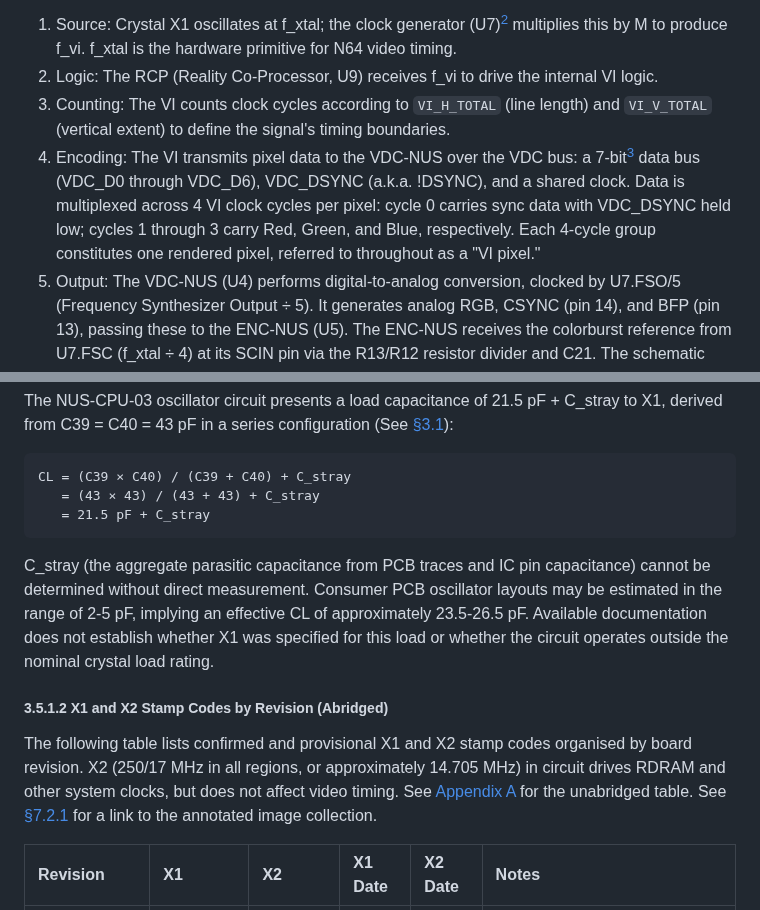
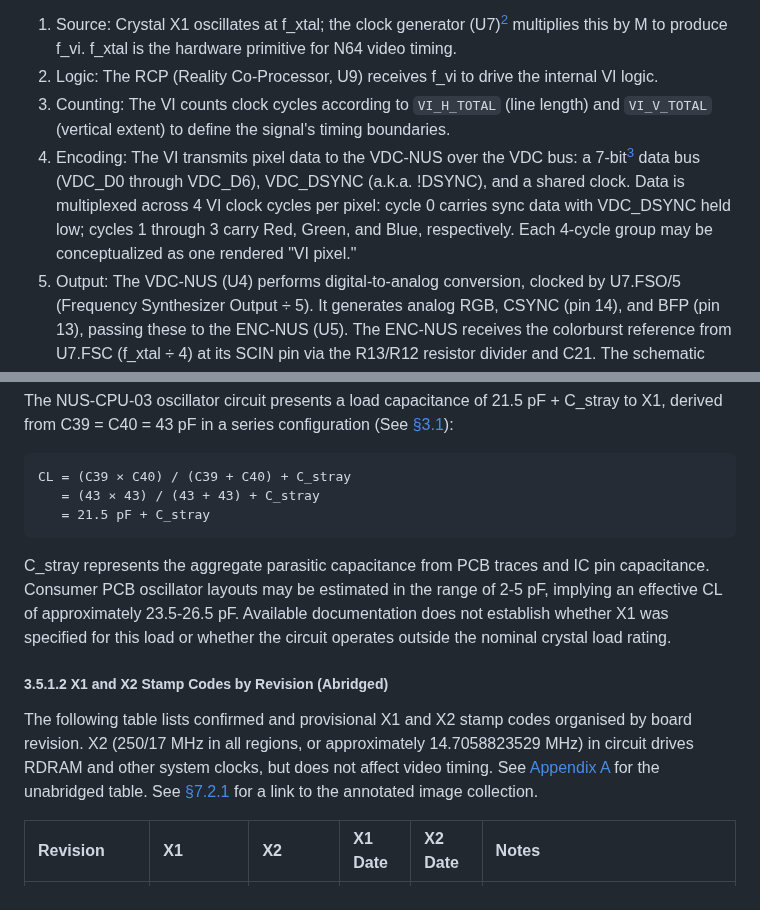
Before and after one commit to meauxdal/N64-Refresh-Rate-Reference, a Markdown page: N64_Timing_Reference.md, 2 parts joined by grey strips. Drawn GitHub-style.

````diff
--- a/N64_Timing_Reference.md
+++ b/N64_Timing_Reference.md
@@ -228,7 +228,7 @@ Video signal timing follows a deterministic path from crystal oscillation throug
 1. Source: Crystal X1 oscillates at f_xtal; the clock generator (U7)[^mx8350] multiplies this by M to produce f_vi. f_xtal is the hardware primitive for N64 video timing.
 2. Logic: The RCP (Reality Co-Processor, U9) receives f_vi to drive the internal VI logic.
 3. Counting: The VI counts clock cycles according to `VI_H_TOTAL` (line length) and `VI_V_TOTAL` (vertical extent) to define the signal's timing boundaries.
-4. Encoding: The VI transmits pixel data to the VDC-NUS over the VDC bus: a 7-bit[^vdc_7bit] data bus (VDC_D0 through VDC_D6), VDC_DSYNC (a.k.a. !DSYNC), and a shared clock. Data is multiplexed across 4 VI clock cycles per pixel: cycle 0 carries sync data with VDC_DSYNC held low; cycles 1 through 3 carry Red, Green, and Blue, respectively. Each 4-cycle group constitutes one rendered pixel, referred to throughout as a "VI pixel."
+4. Encoding: The VI transmits pixel data to the VDC-NUS over the VDC bus: a 7-bit[^vdc_7bit] data bus (VDC_D0 through VDC_D6), VDC_DSYNC (a.k.a. !DSYNC), and a shared clock. Data is multiplexed across 4 VI clock cycles per pixel: cycle 0 carries sync data with VDC_DSYNC held low; cycles 1 through 3 carry Red, Green, and Blue, respectively. Each 4-cycle group may be conceptualized as one rendered "VI pixel."
 5. Output: The VDC-NUS (U4) performs digital-to-analog conversion, clocked by U7.FSO/5 (Frequency Synthesizer Output ÷ 5). It generates analog RGB, CSYNC (pin 14), and BFP (pin 13), passing these to the ENC-NUS (U5). The ENC-NUS receives the colorburst reference from U7.FSC (f_xtal ÷ 4) at its SCIN pin via the R13/R12 resistor divider and C21. The schematic path shows the VDC-NUS output feeding ENC-NUS (U5) on NUS-CPU-01 through 04 revisions, whereas other revisions use DENC-NUS, AVDC-NUS, or MAV-NUS to natively generate S-Video and composite[^srgb-a]. Each implementation performs the same DAC/encoding function.
 
 [^mx8350]: Later revisions consolidate clock generators at U7 and U15 into a single dual-channel MX8350 at U17. f_xtal derivations are equivalent across intraregional variants; X1's frequency varies by region. The derivations in [§5](#5-mathematical-derivations) are rooted in the respective regional X1 value in each case.
@@ -265,11 +265,11 @@ CL = (C39 × C40) / (C39 + C40) + C_stray
    = 21.5 pF + C_stray
 ```
 
-C_stray (the aggregate parasitic capacitance from PCB traces and IC pin capacitance) cannot be determined without direct measurement. Consumer PCB oscillator layouts may be estimated in the range of 2-5 pF, implying an effective CL of approximately 23.5-26.5 pF. Available documentation does not establish whether X1 was specified for this load or whether the circuit operates outside the nominal crystal load rating.
+C_stray represents the aggregate parasitic capacitance from PCB traces and IC pin capacitance. Consumer PCB oscillator layouts may be estimated in the range of 2-5 pF, implying an effective CL of approximately 23.5-26.5 pF. Available documentation does not establish whether X1 was specified for this load or whether the circuit operates outside the nominal crystal load rating.
 
 ##### 3.5.1.2 X1 and X2 Stamp Codes by Revision (Abridged)
 
-The following table lists confirmed and provisional X1 and X2 stamp codes organised by board revision. X2 (250/17 MHz in all regions, or approximately 14.705 MHz) in circuit drives RDRAM and other system clocks, but does not affect video timing. See [Appendix A](#appendix-a-x1-and-x2-stamp-code-table) for the unabridged table. See [§7.2.1](#721-personal-resources) for a link to the annotated image collection.
+The following table lists confirmed and provisional X1 and X2 stamp codes organised by board revision. X2 (250/17 MHz in all regions, or approximately 14.7058823529 MHz) in circuit drives RDRAM and other system clocks, but does not affect video timing. See [Appendix A](#appendix-a-x1-and-x2-stamp-code-table) for the unabridged table. See [§7.2.1](#721-personal-resources) for a link to the annotated image collection.
 
 | Revision | X1 | X2 | X1 Date | X2 Date | Notes |
 | :--- | :--- | :--- | :--- | :--- | :--- |
````
Also changed, not shown: other parts of N64_Timing_Reference.md (+14 -14 lines), figures/fig42_x6_swap.png, 1 other file.
